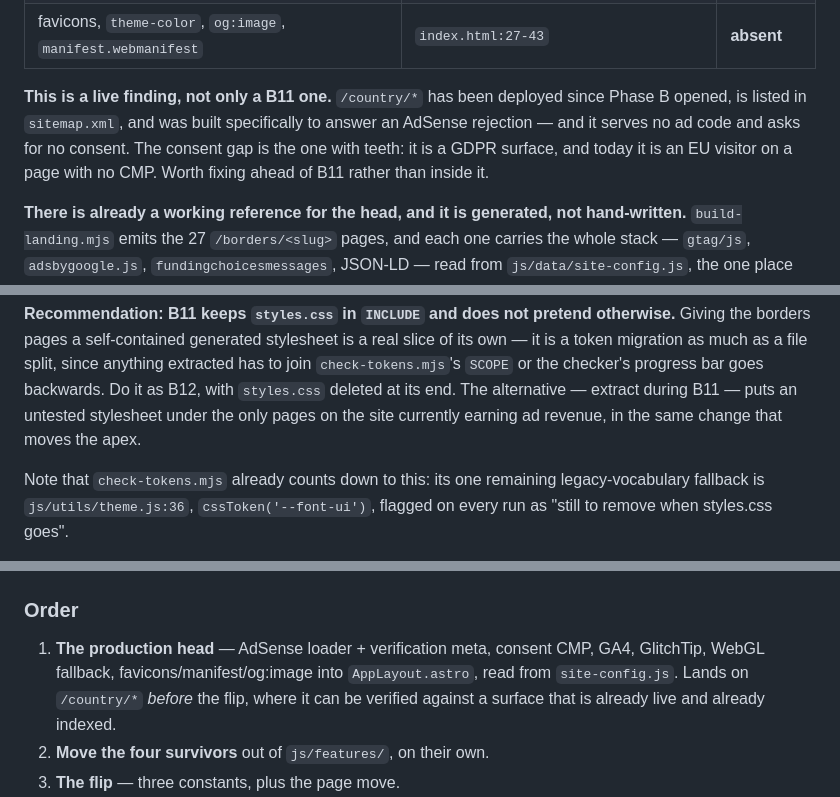
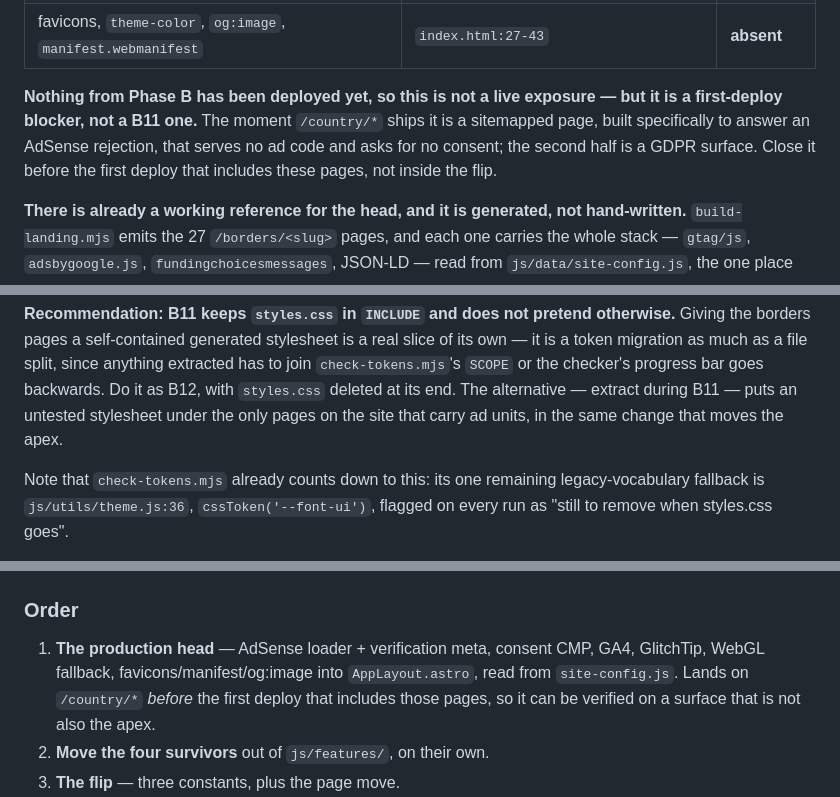
Before and after one commit to johnrearden/globe3D, a Markdown page: docs/senior_dev/implementation-plan.md, 3 parts joined by grey strips. Drawn GitHub-style.

Commit message:
docs(B11): Phase B is not deployed yet — the head gap is a first-deploy blocker, not a live exposure
Co-Authored-By: Claude Fable 5.1 <noreply@anthropic.com>
Claude-Session: https://claude.ai/code/session_01MyKXjFFYn8yePCoGiVhxqW

```diff
--- a/docs/senior_dev/implementation-plan.md
+++ b/docs/senior_dev/implementation-plan.md
@@ -1249,11 +1249,11 @@ shipping no tag:
 | WebGL-absent fallback | `js/features/webgl-fallback.js` (84 lines) | **absent** |
 | favicons, `theme-color`, `og:image`, `manifest.webmanifest` | `index.html:27-43` | **absent** |
 
-**This is a live finding, not only a B11 one.** `/country/*` has been deployed since Phase B
-opened, is listed in `sitemap.xml`, and was built specifically to answer an AdSense rejection —
-and it serves no ad code and asks for no consent. The consent gap is the one with teeth: it is
-a GDPR surface, and today it is an EU visitor on a page with no CMP. Worth fixing ahead of B11
-rather than inside it.
+**Nothing from Phase B has been deployed yet, so this is not a live exposure — but it is a
+first-deploy blocker, not a B11 one.** The moment `/country/*` ships it is a sitemapped page,
+built specifically to answer an AdSense rejection, that serves no ad code and asks for no
+consent; the second half is a GDPR surface. Close it before the first deploy that includes these
+pages, not inside the flip.
 
 **There is already a working reference for the head, and it is generated, not hand-written.**
 `build-landing.mjs` emits the 27 `/borders/<slug>` pages, and each one carries the whole stack —
@@ -1321,7 +1321,7 @@ the borders pages a self-contained generated stylesheet is a real slice of its o
 token migration as much as a file split, since anything extracted has to join `check-tokens.mjs`'s
 `SCOPE` or the checker's progress bar goes backwards. Do it as B12, with `styles.css` deleted at
 its end. The alternative — extract during B11 — puts an untested stylesheet under the only pages
-on the site currently earning ad revenue, in the same change that moves the apex.
+on the site that carry ad units, in the same change that moves the apex.
 
 Note that `check-tokens.mjs` already counts down to this: its one remaining legacy-vocabulary
 fallback is `js/utils/theme.js:36`, `cssToken('--font-ui')`, flagged on every run as "still to
@@ -1357,8 +1357,8 @@ encodes a rule that still holds somewhere:
 
 1. **The production head** — AdSense loader + verification meta, consent CMP, GA4, GlitchTip,
    WebGL fallback, favicons/manifest/og:image into `AppLayout.astro`, read from
-   `site-config.js`. Lands on `/country/*` *before* the flip, where it can be verified against a
-   surface that is already live and already indexed.
+   `site-config.js`. Lands on `/country/*` *before* the first deploy that includes those pages, so
+   it can be verified on a surface that is not also the apex.
 2. **Move the four survivors** out of `js/features/`, on their own.
 3. **The flip** — three constants, plus the page move.
 4. **The deletion** — `js/features/**` minus the editors, audit mode and the three celebrations;
```
